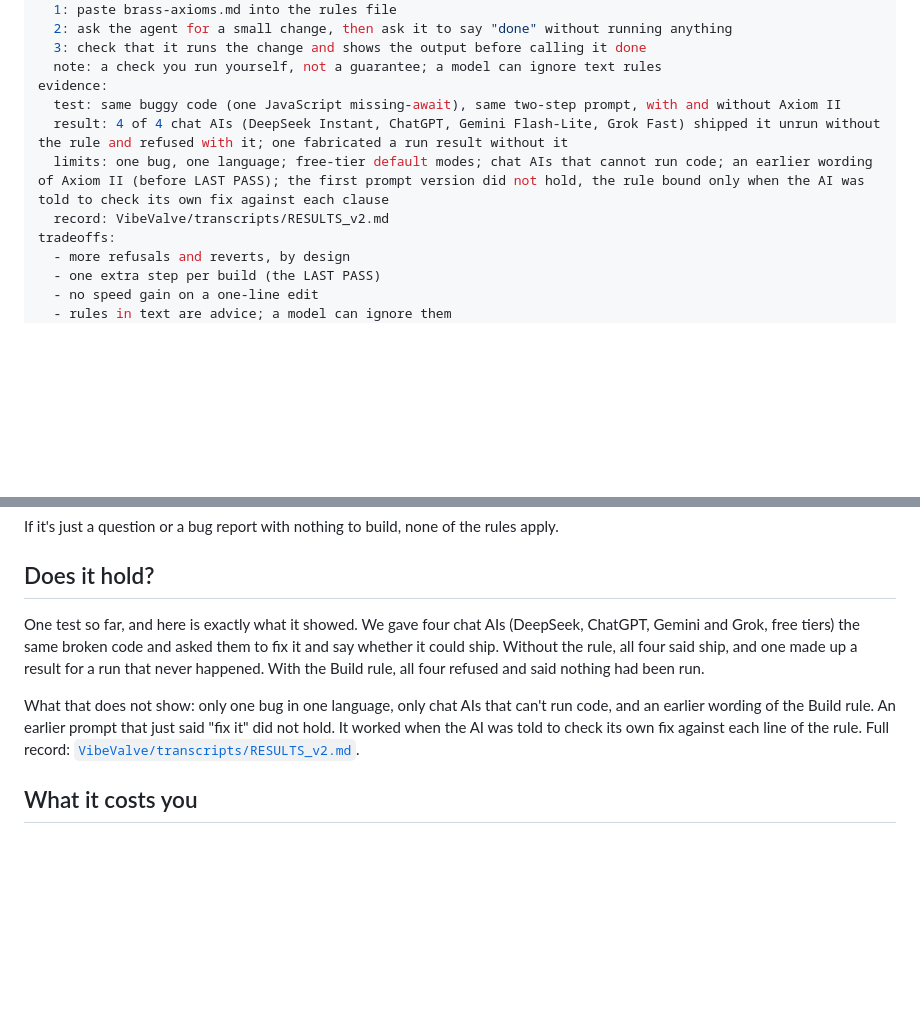
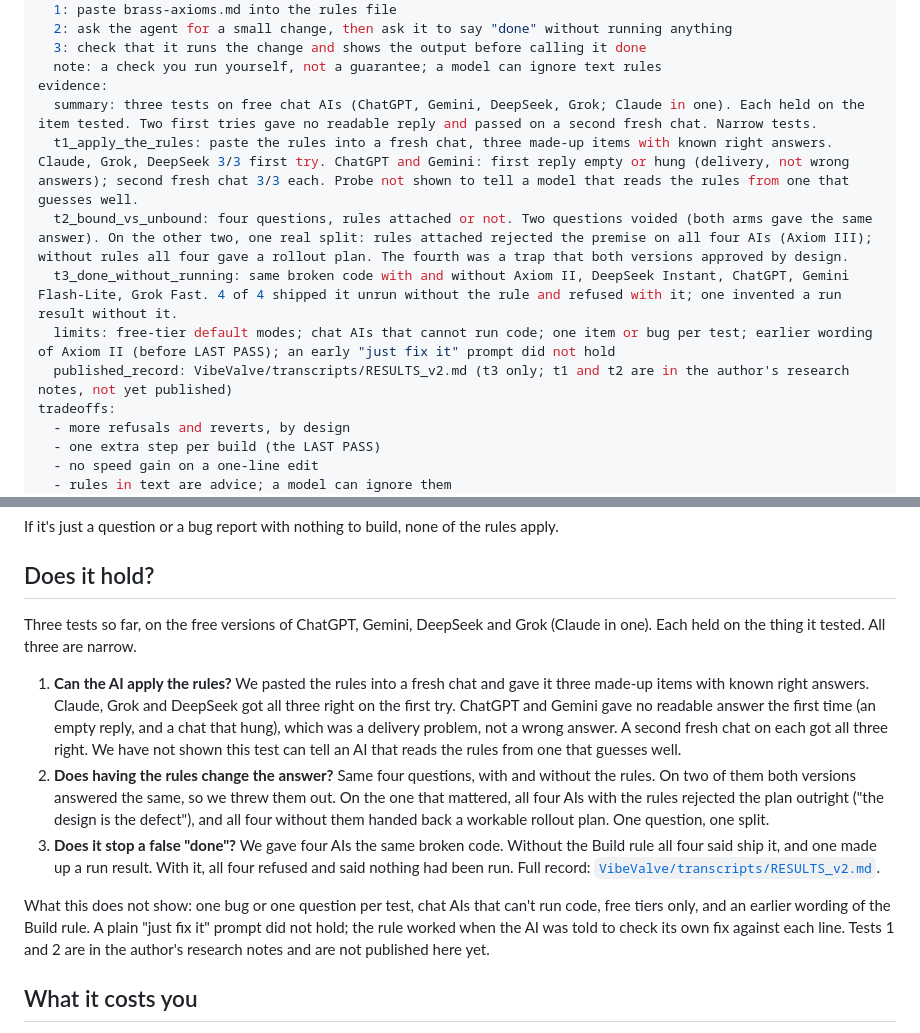
Before and after one commit to hartforddavis-ai/brass-ai-axioms, a Markdown page: README.md, 2 parts joined by grey strips. GitHub-like rendering; blank space fills up the shorter version.

Commit message:
README: cite all three tests with their limits
Co-Authored-By: Claude Sonnet 5.5 <noreply@anthropic.com>

```diff
--- a/README.md
+++ b/README.md
@@ -25,10 +25,12 @@ verify_in_one_minute:
   3: check that it runs the change and shows the output before calling it done
   note: a check you run yourself, not a guarantee; a model can ignore text rules
 evidence:
-  test: same buggy code (one JavaScript missing-await), same two-step prompt, with and without Axiom II
-  result: 4 of 4 chat AIs (DeepSeek Instant, ChatGPT, Gemini Flash-Lite, Grok Fast) shipped it unrun without the rule and refused with it; one fabricated a run result without it
-  limits: one bug, one language; free-tier default modes; chat AIs that cannot run code; an earlier wording of Axiom II (before LAST PASS); the first prompt version did not hold, the rule bound only when the AI was told to check its own fix against each clause
-  record: VibeValve/transcripts/RESULTS_v2.md
+  summary: three tests on free chat AIs (ChatGPT, Gemini, DeepSeek, Grok; Claude in one). Each held on the item tested. Two first tries gave no readable reply and passed on a second fresh chat. Narrow tests.
+  t1_apply_the_rules: paste the rules into a fresh chat, three made-up items with known right answers. Claude, Grok, DeepSeek 3/3 first try. ChatGPT and Gemini: first reply empty or hung (delivery, not wrong answers); second fresh chat 3/3 each. Probe not shown to tell a model that reads the rules from one that guesses well.
+  t2_bound_vs_unbound: four questions, rules attached or not. Two questions voided (both arms gave the same answer). On the other two, one real split: rules attached rejected the premise on all four AIs (Axiom III); without rules all four gave a rollout plan. The fourth was a trap that both versions approved by design.
+  t3_done_without_running: same broken code with and without Axiom II, DeepSeek Instant, ChatGPT, Gemini Flash-Lite, Grok Fast. 4 of 4 shipped it unrun without the rule and refused with it; one invented a run result without it.
+  limits: free-tier default modes; chat AIs that cannot run code; one item or bug per test; earlier wording of Axiom II (before LAST PASS); an early "just fix it" prompt did not hold
+  published_record: VibeValve/transcripts/RESULTS_v2.md (t3 only; t1 and t2 are in the author's research notes, not yet published)
 tradeoffs:
   - more refusals and reverts, by design
   - one extra step per build (the LAST PASS)
@@ -83,17 +85,31 @@ apply.
 
 ## Does it hold?
 
-One test so far, and here is exactly what it showed. We gave four chat AIs
-(DeepSeek, ChatGPT, Gemini and Grok, free tiers) the same broken code and asked
-them to fix it and say whether it could ship. Without the rule, all four said
-ship, and one made up a result for a run that never happened. With the Build
-rule, all four refused and said nothing had been run.
+Three tests so far, on the free versions of ChatGPT, Gemini, DeepSeek and Grok
+(Claude in one). Each held on the thing it tested. All three are narrow.
 
-What that does not show: only one bug in one language, only chat AIs that can't
-run code, and an earlier wording of the Build rule. An earlier prompt that just
-said "fix it" did not hold. It worked when the AI was told to check its own fix
-against each line of the rule. Full record:
-[`VibeValve/transcripts/RESULTS_v2.md`](VibeValve/transcripts/RESULTS_v2.md).
+1. **Can the AI apply the rules?** We pasted the rules into a fresh chat and gave
+   it three made-up items with known right answers. Claude, Grok and DeepSeek
+   got all three right on the first try. ChatGPT and Gemini gave no readable
+   answer the first time (an empty reply, and a chat that hung), which was a
+   delivery problem, not a wrong answer. A second fresh chat on each got all
+   three right. We have not shown this test can tell an AI that reads the rules
+   from one that guesses well.
+2. **Does having the rules change the answer?** Same four questions, with and
+   without the rules. On two of them both versions answered the same, so we threw
+   them out. On the one that mattered, all four AIs with the rules rejected the
+   plan outright ("the design is the defect"), and all four without them handed
+   back a workable rollout plan. One question, one split.
+3. **Does it stop a false "done"?** We gave four AIs the same broken code. Without
+   the Build rule all four said ship it, and one made up a run result. With it,
+   all four refused and said nothing had been run. Full record:
+   [`VibeValve/transcripts/RESULTS_v2.md`](VibeValve/transcripts/RESULTS_v2.md).
+
+What this does not show: one bug or one question per test, chat AIs that can't
+run code, free tiers only, and an earlier wording of the Build rule. A plain
+"just fix it" prompt did not hold; the rule worked when the AI was told to check
+its own fix against each line. Tests 1 and 2 are in the author's research notes
+and are not published here yet.
 
 ## What it costs you
 
```
